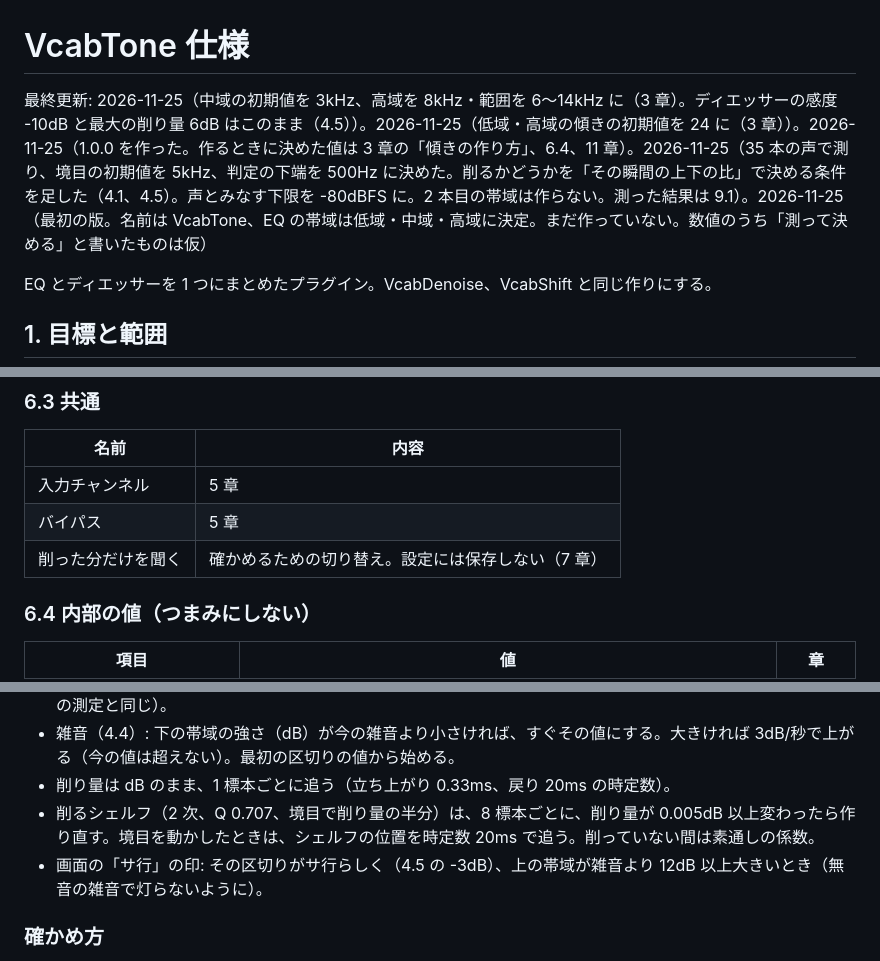
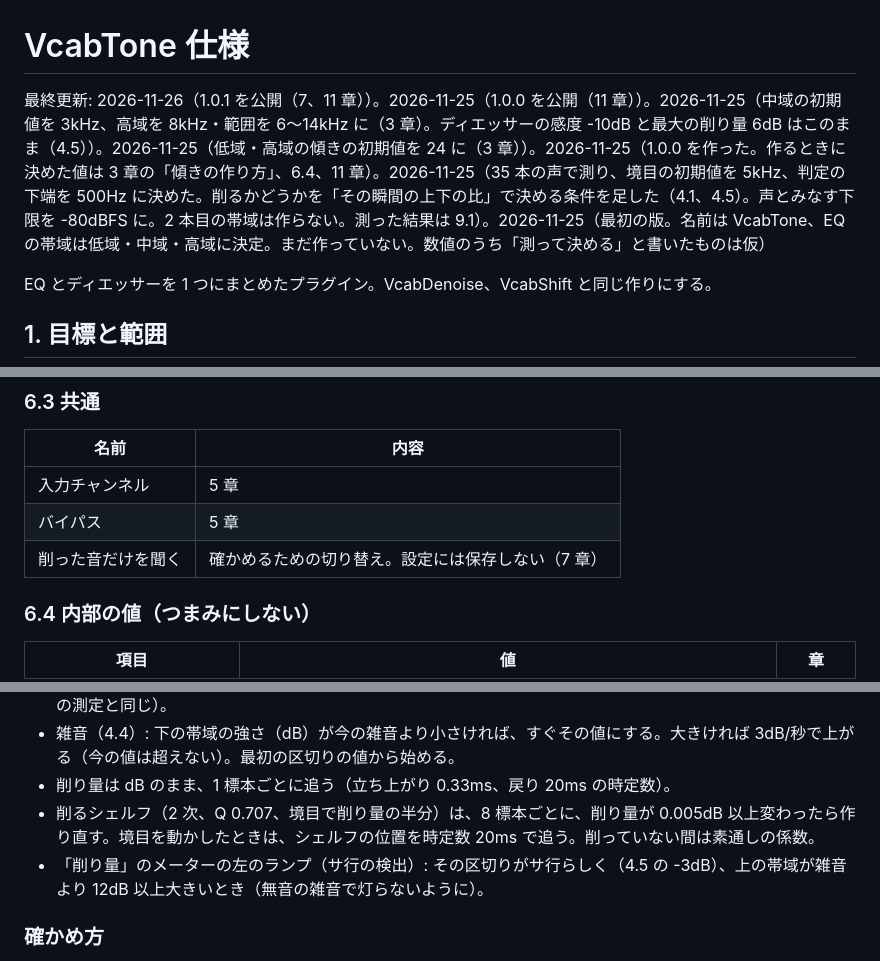
Before and after one commit to xelloss120/VcabTone, a Markdown page: CLAUDE.md, 3 parts joined by grey strips. Drawn GitHub-style.

```diff
--- a/CLAUDE.md
+++ b/CLAUDE.md
@@ -1,6 +1,6 @@
 # VcabTone 仕様
 
-最終更新: 2026-11-25（中域の初期値を 3kHz、高域を 8kHz・範囲を 6〜14kHz に（3 章）。ディエッサーの感度 -10dB と最大の削り量 6dB はこのまま（4.5））。2026-11-25（低域・高域の傾きの初期値を 24 に（3 章））。2026-11-25（1.0.0 を作った。作るときに決めた値は 3 章の「傾きの作り方」、6.4、11 章）。2026-11-25（35 本の声で測り、境目の初期値を 5kHz、判定の下端を 500Hz に決めた。削るかどうかを「その瞬間の上下の比」で決める条件を足した（4.1、4.5）。声とみなす下限を -80dBFS に。2 本目の帯域は作らない。測った結果は 9.1）。2026-11-25（最初の版。名前は VcabTone、EQ の帯域は低域・中域・高域に決定。まだ作っていない。数値のうち「測って決める」と書いたものは仮）
+最終更新: 2026-11-26（1.0.1 を公開（7、11 章））。2026-11-25（1.0.0 を公開（11 章））。2026-11-25（中域の初期値を 3kHz、高域を 8kHz・範囲を 6〜14kHz に（3 章）。ディエッサーの感度 -10dB と最大の削り量 6dB はこのまま（4.5））。2026-11-25（低域・高域の傾きの初期値を 24 に（3 章））。2026-11-25（1.0.0 を作った。作るときに決めた値は 3 章の「傾きの作り方」、6.4、11 章）。2026-11-25（35 本の声で測り、境目の初期値を 5kHz、判定の下端を 500Hz に決めた。削るかどうかを「その瞬間の上下の比」で決める条件を足した（4.1、4.5）。声とみなす下限を -80dBFS に。2 本目の帯域は作らない。測った結果は 9.1）。2026-11-25（最初の版。名前は VcabTone、EQ の帯域は低域・中域・高域に決定。まだ作っていない。数値のうち「測って決める」と書いたものは仮）
 
 EQ とディエッサーを 1 つにまとめたプラグイン。VcabDenoise、VcabShift と同じ作りにする。
 
@@ -193,7 +193,7 @@ EQ とディエッサーを 1 つにまとめたプラグイン。VcabDenoise、
 |---|---|
 | 入力チャンネル | 5 章 |
 | バイパス | 5 章 |
-| 削った分だけを聞く | 確かめるための切り替え。設定には保存しない（7 章） |
+| 削った音だけを聞く | 確かめるための切り替え。設定には保存しない（7 章） |
 
 ### 6.4 内部の値（つまみにしない）
 
@@ -332,7 +333,7 @@ cmake --build build --config Release --target VcabTone_VST3 VcabTone_Standalone
 - 雑音（4.4）: 下の帯域の強さ（dB）が今の雑音より小さければ、すぐその値にする。大きければ 3dB/秒で上がる（今の値は超えない）。最初の区切りの値から始める。
 - 削り量は dB のまま、1 標本ごとに追う（立ち上がり 0.33ms、戻り 20ms の時定数）。
 - 削るシェルフ（2 次、Q 0.707、境目で削り量の半分）は、8 標本ごとに、削り量が 0.005dB 以上変わったら作り直す。境目を動かしたときは、シェルフの位置を時定数 20ms で追う。削っていない間は素通しの係数。
-- 画面の「サ行」の印: その区切りがサ行らしく（4.5 の -3dB）、上の帯域が雑音より 12dB 以上大きいとき（無音の雑音で灯らないように）。
+- 「削り量」のメーターの左のランプ（サ行の検出）: その区切りがサ行らしく（4.5 の -3dB）、上の帯域が雑音より 12dB 以上大きいとき（無音の雑音で灯らないように）。
 
 ### 確かめ方
 
```
Also changed, not shown: other parts of CLAUDE.md (+11 -5 lines), README.md (+2 -2 lines), docs/screenshot.png, 10 other files.
